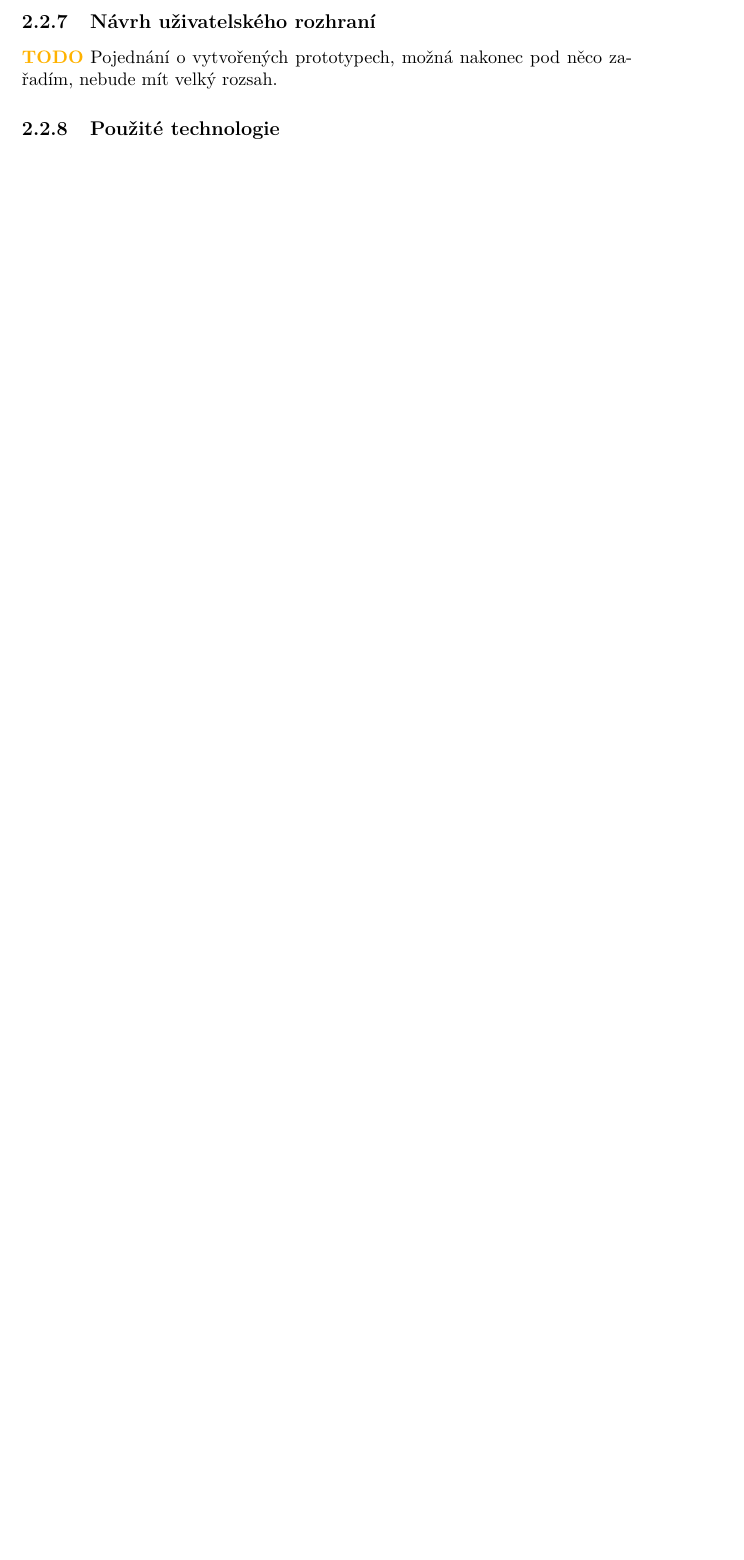
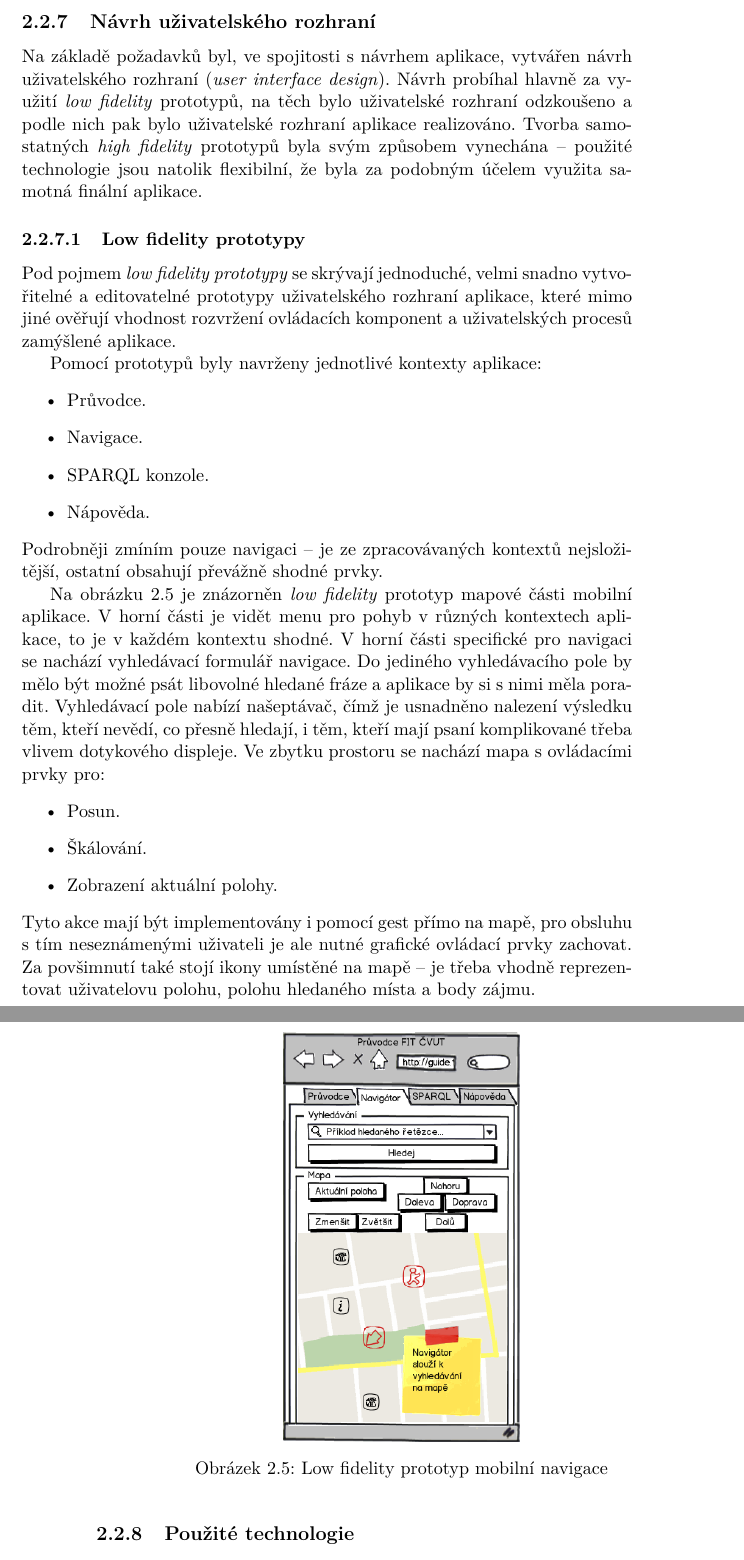
Before and after one commit to zomp/thesis, a LaTeX thesis (text2/DP_Molnár_Jan_2012.tex, which reads text2/3_analyza.tex): part of page 53 of 74 before the commit and two parts of pages 53 and 54 of 76 after it, the two joined at a grey line, cut so that both start at the same text, the shorter picture padded with empty space. The pictures show the PDF file text2/DP_Molnár_Jan_2012.pdf that the author committed with the source.

Commit message:
Dokončení analýzy a návrhu. Revize vhodná.

```diff
--- a/text2/3_analyza.tex
+++ b/text2/3_analyza.tex
@@ -712,57 +712,35 @@ Obě výše uvedené hrozby mohou vyústit ve zranitelnosti. S podvržením nepr
 
 
 \subsection{Návrh uživatelského rozhraní}
-\todo{Pojednání o vytvořených prototypech, možná nakonec pod něco zařadím, nebude mít velký rozsah.}
-% Po ujasnění několika základních potřeb a požadavků jsem začal vytvářet prototypy. Nejprve pouze jednoduché low fidelity prototypy pro vyjasnění základních požadavků, později sofistikovanější high fidelity prototypy reprezentující chování i vzhled výsledné aplikace.
-%
-% \subsection{Low fidelity prototypy}
-% Low fidelity prototypy jsou, většinou papírové, snadno vytvořitelné prototypy, na kterých se navrhují a testují některé základní aspekty aplikace -- rozvržení komponent, jednoduchá interakce, návaznost akcí a podobně. Mají tu výhodu, že zadavateli přiblíží finální aplikaci, udělá si konkrétnější představu a lépe se mu pak formulují požadavky.
-%
-% Za pomoci low fidelity prototypů se vymezily jednotlivé obrazovky aplikace. Výchozí obrazovka je v podstatě jedinou nutnou obrazovkou aplikace, obsahuje menu pro přechod do dalších obrazovek, vyhledávací formulář a krátkou nápovědu. Dalšími obrazovkami jsou nápověda, nápověda regulárních výrazů a obrazovka se základními informacemi o programu.
-%
-% Nejvýznamnějším ovládacím prvkem bude velké vyhledávací pole uprostřed úvodní obrazovky -- uživatel zde bude moci zadat všechno, co potřebuje nalézt, a aplikace by mu to měla vyhledat. V případě, že bude nalezeno více výsledků, zobrazí se jejich seznam (viz obrázek~\ref{fig:LFviceVysledku}\footnote{Low fidelity prototypy byly vytvořeny v nástroji Balsamiq Mockups \cite{BalsamiqMockups}.}), ze kterého si bude moci uživatel vybrat nebo upřesnit hledaný výraz, jinak se navede rovnou k cíli (viz obrázek~\ref{fig:LFjedinyVysledek}).
-%
-% \begin{figure}[ht]
-% \begin{center}
-% \includegraphics[width=30mm]{figures/LFviceVysledku}
-% \caption{Nalezení několika výsledků}
-% \label{fig:LFviceVysledku}
-% \end{center}
-% \end{figure}
-%
-% \begin{figure}[ht]
-% \begin{center}
-% \includegraphics[width=30mm]{figures/LFjedinyVysledek}
-% \caption{Nalezení jediného výsledku}
-% \label{fig:LFjedinyVysledek}
-% \end{center}
-% \end{figure}
-%
-% Aplikace by ještě měla poskytovat rozšířené vyhledávání s upřesněním hledaných míst a~zadáním výchozího bodu.
-%
-% \noindent\textbf{Ostatní low fidelity prototypy jsou na přiloženém CD.}
-%
-%
-%
-% \subsection{High fidelit prototyp}
-% High fidelity prototypy jsou už sofistikovanějšími prototypy, jejich vytvoření tudíž trvá déle, ale přesto se je vyplatí udělat před finální aplikací -- nemají totiž plnou funkčnost konečné aplikace, nemusí ošetřovat vstupy a řešit nestandardní situace, takže se pořád vytvoří relativně rychle, přičemž už zadavateli dokáží realisticky demonstrovat finální práci s aplikací.
-%
-% High fidelity prototyp jsem vytvořil pomocí XHTML, ECMAScriptu a CSS. Jedná se o~velmi vhodné technologie pro tvorbu prototypů -- rychle se vytvoří a snadno se pak upravují. Testování takto vytvořených prototypů je také příjemné -- v případě v prototypu nevyřešené situace lze snadno připravit výslednou situaci a testerovi ji na dálku bez nějakých komplikací podstrčit.
-%
-% Na obrázku \ref{fig:HFviceVysledku} je vidět high fidelity prototyp ve stavu zobrazení více výsledků vyhledání.
-%
-% \begin{figure}[ht]
-% \begin{center}
-% \includegraphics[width=30mm]{figures/HFviceVysledku}
-% \caption{Nalezení několika výsledku}
-% \label{fig:HFviceVysledku}
-% \end{center}
-% \end{figure}
-%
-% Testování high fidelity prototypů je hlouběji popisované v kapitole o testování (viz \ref{sec:testhfp}).
-%
-% \noindent\textbf{High fidelity prototyp je na přiloženém CD.}
+Na základě požadavků byl, ve spojitosti s návrhem aplikace, vytvářen návrh uživatelského rozhraní (\textit{user interface design}). Návrh probíhal hlavně za využití \textit{low fidelity} prototypů, na těch bylo uživatelské rozhraní odzkoušeno a podle nich pak bylo uživatelské rozhraní aplikace realizováno. Tvorba samostatných \textit{high fidelity} prototypů byla svým způsobem vynechána -- použité technologie jsou natolik flexibilní, že byla za podobným účelem využita samotná finální aplikace.
 
+\subsubsection{Low fidelity prototypy}
+Pod pojmem \textit{low fidelity prototypy} se skrývají jednoduché, velmi snadno vytvořitelné a editovatelné prototypy uživatelského rozhraní aplikace, které mimo jiné ověřují vhodnost rozvržení ovládacích komponent a uživatelských procesů zamýšlené aplikace.
+
+Pomocí prototypů byly navrženy jednotlivé kontexty aplikace:
+\begin{itemize}
+ \item Průvodce.
+ \item Navigace.
+ \item \glsname{SPARQL} konzole.
+ \item Nápověda.
+\end{itemize}
+Podrobněji zmíním pouze navigaci -- je ze zpracovávaných kontextů nejsložitější, ostatní obsahují převážně shodné prvky.
+
+\begin{figure}[h]
+ \centering
+ \includegraphics[width=5cm,keepaspectratio=true]{./figures/mockup-navigator.png}
+ % mockup-navigator.png: 322x559 pixel, 72dpi, 11.36x19.72 cm, bb=0 0 322 559
+ \caption{Low fidelity prototyp mobilní navigace}
+ \label{fig:mobil:mockup:navigator}
+\end{figure}
+
+Na obrázku \ref{fig:mobil:mockup:navigator} je znázorněn \textit{low fidelity} prototyp mapové části mobilní aplikace. V horní části je vidět menu pro pohyb v různých kontextech aplikace, to je v každém kontextu shodné. V horní části specifické pro navigaci se nachází vyhledávací formulář navigace. Do jediného vyhledávacího pole by mělo být možné psát libovolné hledané fráze a aplikace by si s nimi měla poradit. Vyhledávací pole nabízí našeptávač, čímž je usnadněno nalezení výsledku těm, kteří nevědí, co přesně hledají, i těm, kteří mají psaní komplikované třeba vlivem dotykového displeje. Ve zbytku prostoru se nachází mapa s ovládacími prvky pro:
+\begin{itemize}
+ \item Posun.
+ \item Škálování.
+ \item Zobrazení aktuální polohy.
+\end{itemize}
+Tyto akce mají být implementovány i pomocí gest přímo na mapě, pro obsluhu s tím neseznámenými uživateli je ale nutné grafické ovládací prvky zachovat. Za povšimnutí také stojí ikony umístěné na mapě -- je třeba vhodně reprezentovat uživatelovu polohu, polohu hledaného místa a body zájmu.
 
 
 \subsection{Použité technologie}
```
Also changed, not shown: text2/DP_Molnár_Jan_2012.tex (+1 -0 lines), text2/apendix.tex (+21 -73 lines), text2/DP_Molnár_Jan_2012.pdf, text2/figures/mockup-navigator.png (added), text2/3_analyza.tex (25 more changed lines).
